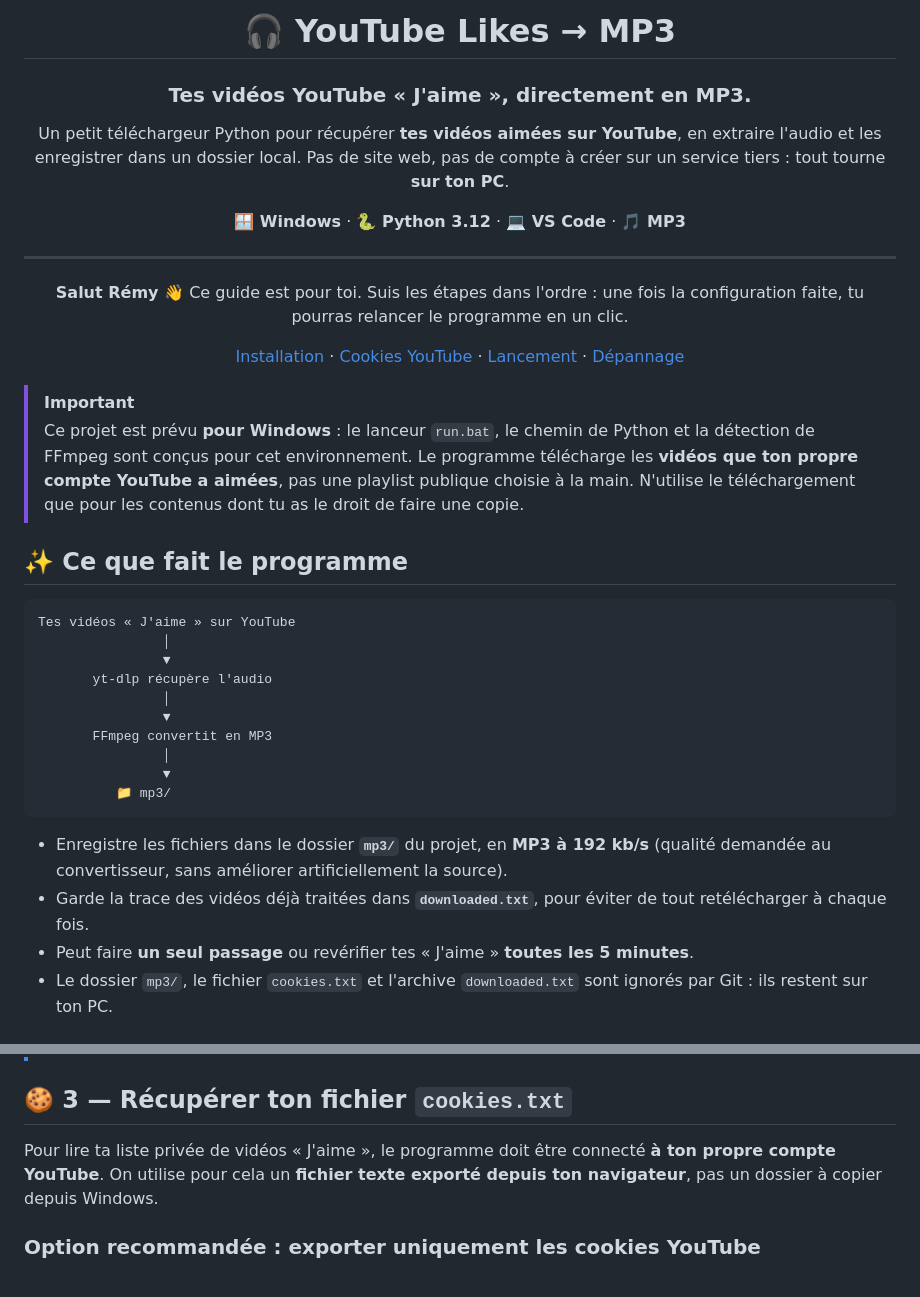
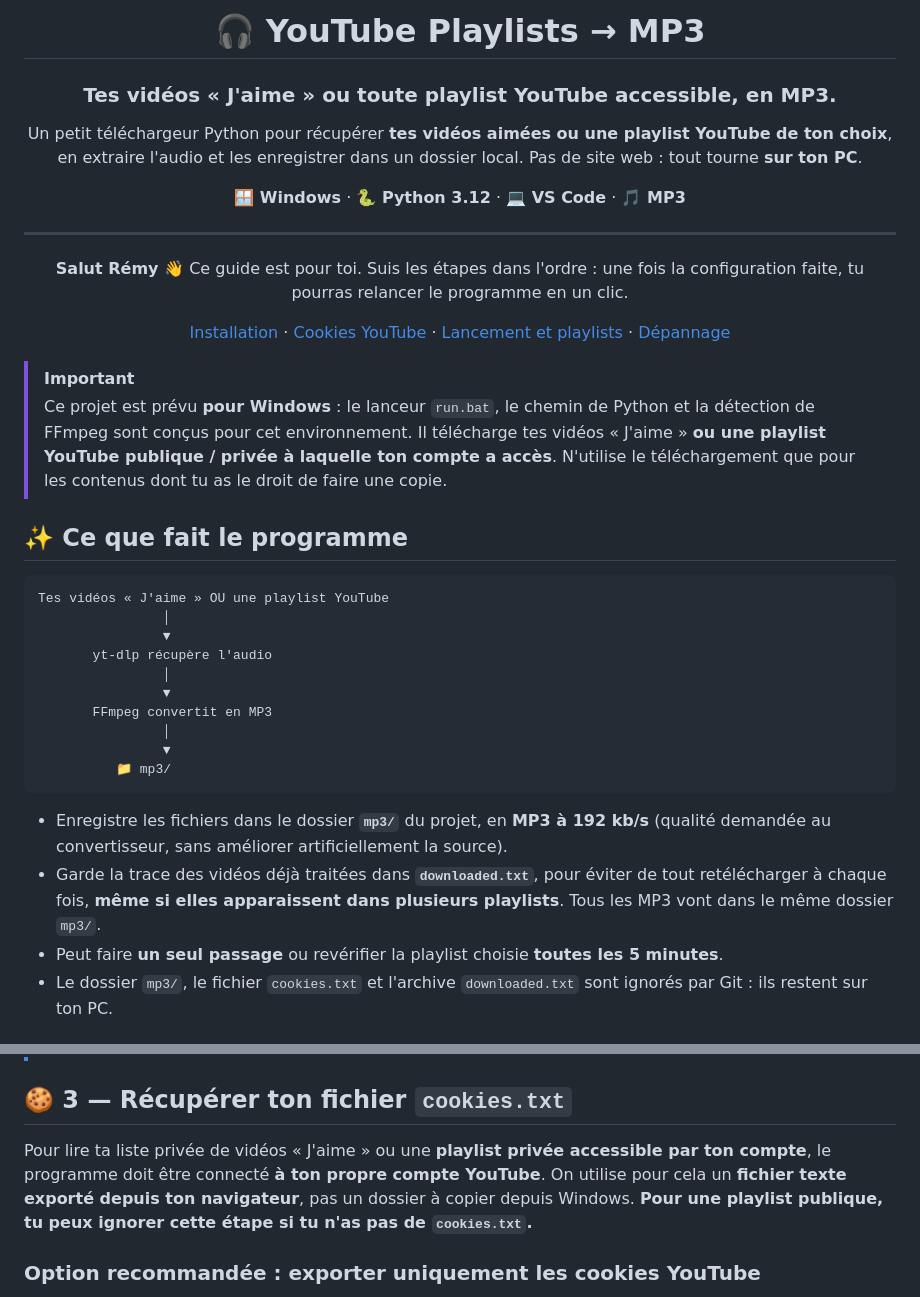
Before and after one commit to rafa-create/youtube_likes_mp3, a Markdown page: README.md, 2 parts joined by grey strips. Rendered like a GitHub page.

````diff
--- a/README.md
+++ b/README.md
@@ -2,11 +2,11 @@
 
 <div align="center">
 
-# 🎧 YouTube Likes → MP3
+# 🎧 YouTube Playlists → MP3
 
-### Tes vidéos YouTube « J'aime », directement en MP3.
+### Tes vidéos « J'aime » **ou toute playlist YouTube accessible**, en MP3.
 
-Un petit téléchargeur Python pour récupérer **tes vidéos aimées sur YouTube**, en extraire l'audio et les enregistrer dans un dossier local. Pas de site web, pas de compte à créer sur un service tiers : tout tourne **sur ton PC**.
+Un petit téléchargeur Python pour récupérer **tes vidéos aimées ou une playlist YouTube de ton choix**, en extraire l'audio et les enregistrer dans un dossier local. Pas de site web : tout tourne **sur ton PC**.
 
 **🪟 Windows** · **🐍 Python 3.12** · **💻 VS Code** · **🎵 MP3**
 
@@ -14,17 +14,17 @@ Un petit téléchargeur Python pour récupérer **tes vidéos aimées sur YouTub
 
 **Salut Rémy 👋** Ce guide est pour toi. Suis les étapes dans l'ordre : une fois la configuration faite, tu pourras relancer le programme en un clic.
 
-[Installation](#-1--préparer-ton-pc) · [Cookies YouTube](#-3--récupérer-ton-fichier-cookiestxt) · [Lancement](#-4--lancer-le-téléchargement) · [Dépannage](#-en-cas-de-problème)
+[Installation](#-1--préparer-ton-pc) · [Cookies YouTube](#-3--récupérer-ton-fichier-cookiestxt) · [Lancement et playlists](#-4--lancer-le-téléchargement) · [Dépannage](#-en-cas-de-problème)
 
 </div>
 
 > [!IMPORTANT]
-> Ce projet est prévu **pour Windows** : le lanceur `run.bat`, le chemin de Python et la détection de FFmpeg sont conçus pour cet environnement. Le programme télécharge les **vidéos que ton propre compte YouTube a aimées**, pas une playlist publique choisie à la main. N'utilise le téléchargement que pour les contenus dont tu as le droit de faire une copie.
+> Ce projet est prévu **pour Windows** : le lanceur `run.bat`, le chemin de Python et la détection de FFmpeg sont conçus pour cet environnement. Il télécharge tes vidéos « J'aime » **ou une playlist YouTube publique / privée à laquelle ton compte a accès**. N'utilise le téléchargement que pour les contenus dont tu as le droit de faire une copie.
 
 ## ✨ Ce que fait le programme
 
 ```text
-Tes vidéos « J'aime » sur YouTube
+Tes vidéos « J'aime » OU une playlist YouTube
                 │
                 ▼
        yt-dlp récupère l'audio
@@ -37,8 +37,8 @@ Tes vidéos « J'aime » sur YouTube
 ```
 
 - Enregistre les fichiers dans le dossier **`mp3/`** du projet, en **MP3 à 192 kb/s** (qualité demandée au convertisseur, sans améliorer artificiellement la source).
-- Garde la trace des vidéos déjà traitées dans **`downloaded.txt`**, pour éviter de tout retélécharger à chaque fois.
-- Peut faire **un seul passage** ou revérifier tes « J'aime » **toutes les 5 minutes**.
+- Garde la trace des vidéos déjà traitées dans **`downloaded.txt`**, pour éviter de tout retélécharger à chaque fois, **même si elles apparaissent dans plusieurs playlists**. Tous les MP3 vont dans le même dossier `mp3/`.
+- Peut faire **un seul passage** ou revérifier la playlist choisie **toutes les 5 minutes**.
 - Le dossier `mp3/`, le fichier `cookies.txt` et l'archive `downloaded.txt` sont ignorés par Git : ils restent sur ton PC.
 
 ## 🧰 1 — Préparer ton PC
@@ -109,7 +109,7 @@ Dans VS Code, fais **Ctrl + Maj + P → Python: Select Interpreter** et choisis
 
 ## 🍪 3 — Récupérer ton fichier `cookies.txt`
 
-Pour lire ta liste privée de vidéos « J'aime », le programme doit être connecté **à ton propre compte YouTube**. On utilise pour cela un **fichier texte exporté depuis ton navigateur**, pas un dossier à copier depuis Windows.
+Pour lire ta liste privée de vidéos « J'aime » ou une **playlist privée accessible par ton compte**, le programme doit être connecté **à ton propre compte YouTube**. On utilise pour cela un **fichier texte exporté depuis ton navigateur**, pas un dossier à copier depuis Windows. **Pour une playlist publique, tu peux ignorer cette étape si tu n'as pas de `cookies.txt`.**
 
 ### Option recommandée : exporter uniquement les cookies YouTube
 
````
Also changed, not shown: other parts of README.md (+28 -7 lines).
